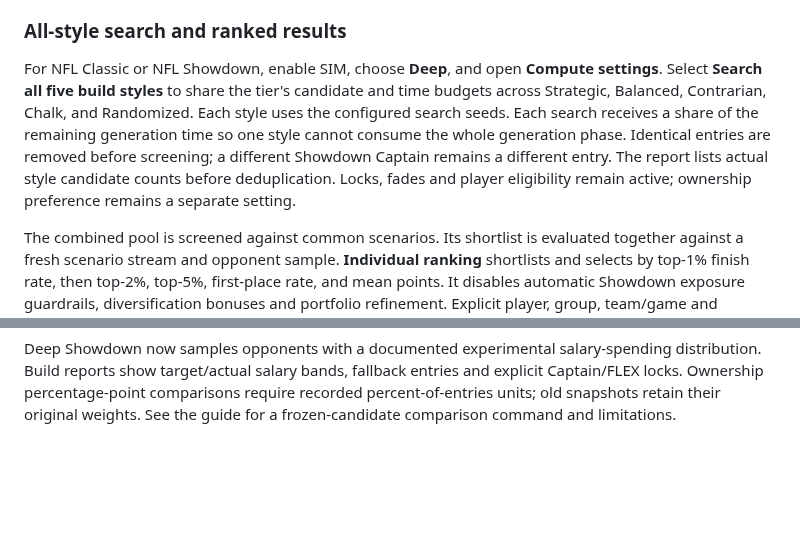
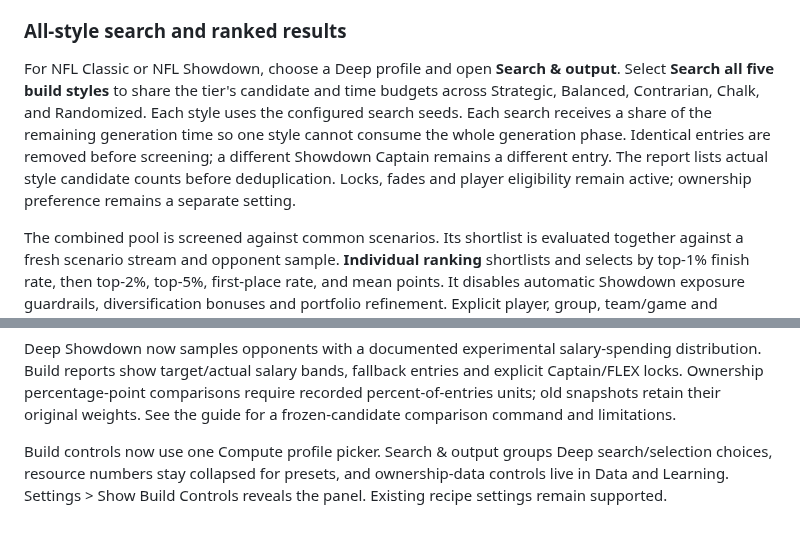
Before and after one commit to mnicho17/DFS, a Markdown page: README.md, 2 parts joined by grey strips. Drawn GitHub-style; blank space fills up the shorter version.

```diff
--- a/README.md
+++ b/README.md
@@ -412,7 +412,7 @@ This version uses a generic tournament payout proxy and relative candidate metri
 
 
 
-For NFL Classic or NFL Showdown, enable SIM, choose **Deep**, and open **Compute settings**. Select **Search all five build styles** to share the tier's candidate and time budgets across Strategic, Balanced, Contrarian, Chalk, and Randomized. Each style uses the configured search seeds. Each search receives a share of the remaining generation time so one style cannot consume the whole generation phase. Identical entries are removed before screening; a different Showdown Captain remains a different entry. The report lists actual style candidate counts before deduplication. Locks, fades and player eligibility remain active; ownership preference remains a separate setting.
+For NFL Classic or NFL Showdown, choose a Deep profile and open **Search & output**. Select **Search all five build styles** to share the tier's candidate and time budgets across Strategic, Balanced, Contrarian, Chalk, and Randomized. Each style uses the configured search seeds. Each search receives a share of the remaining generation time so one style cannot consume the whole generation phase. Identical entries are removed before screening; a different Showdown Captain remains a different entry. The report lists actual style candidate counts before deduplication. Locks, fades and player eligibility remain active; ownership preference remains a separate setting.
 
 
 
@@ -613,3 +613,6 @@ Results reports reconcile overlapping same-date player scores across contests, d
 
 
 Deep Showdown now samples opponents with a documented experimental salary-spending distribution. Build reports show target/actual salary bands, fallback entries and explicit Captain/FLEX locks. Ownership percentage-point comparisons require recorded percent-of-entries units; old snapshots retain their original weights. See the guide for a frozen-candidate comparison command and limitations.
+
+
+Build controls now use one Compute profile picker. Search & output groups Deep search/selection choices, resource numbers stay collapsed for presets, and ownership-data controls live in Data and Learning. Settings > Show Build Controls reveals the panel. Existing recipe settings remain supported.
```
Also changed, not shown: other parts of README.md (+4 -4 lines), docs/USER_GUIDE.md (+19 -10 lines), docs/releases/v1.19.0.md (+8 -0 lines), docs/images/build-controls.png (added), docs/images/deep-profile-controls.png (added), 4 other files.
